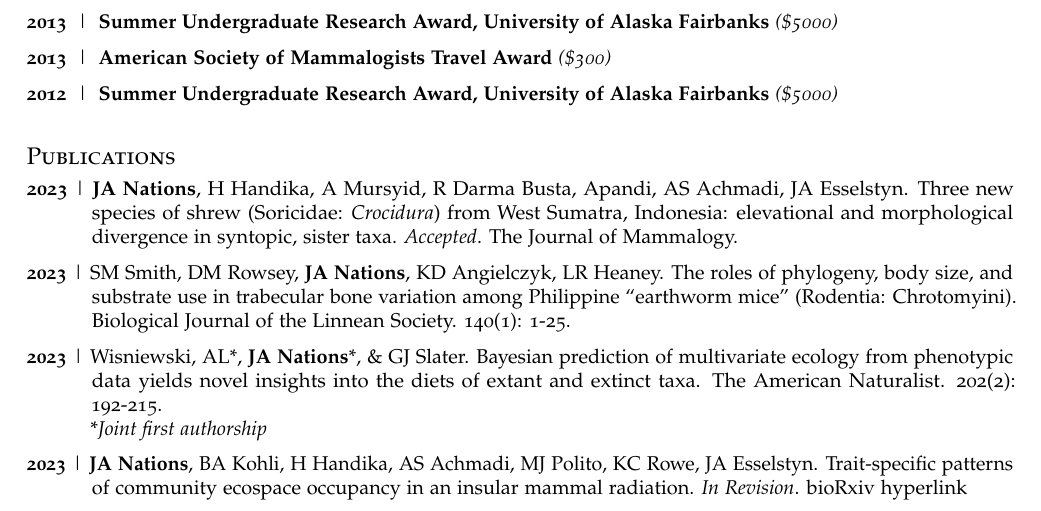
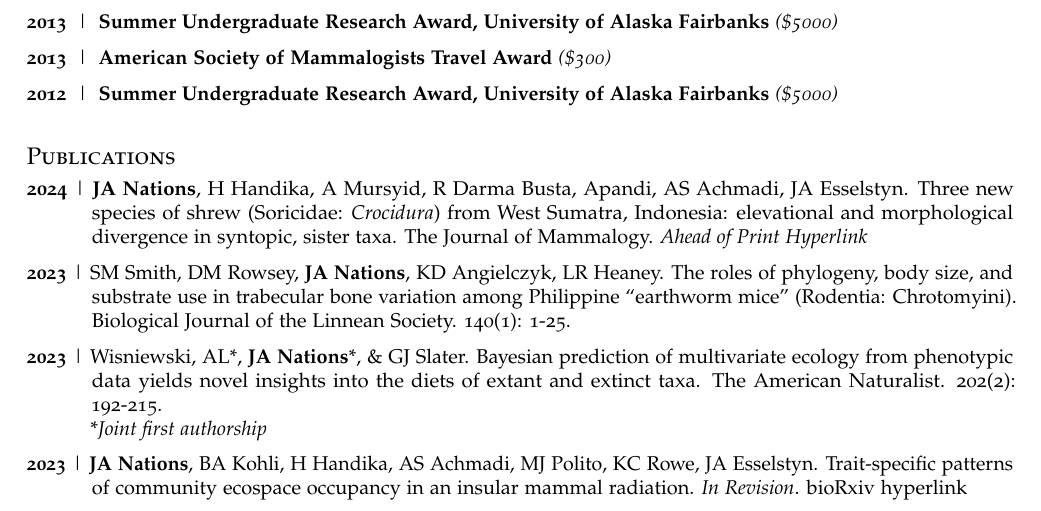
Before and after one commit to jonnations/public_cv, an R Markdown document (PDF_CV.Rmd): part of page 2 of 6, cut so that both start at the same text. The pictures show the output file PDF_CV.pdf that the author committed with the source.

Commit message:
add shrew paper hyperlink

```diff
--- a/PDF_CV.Rmd
+++ b/PDF_CV.Rmd
@@ -125,7 +125,7 @@ Distributed by UAF to outstanding undergraduate students
 ## Publications
 \everypar{\hangindent=1.15cm \hangafter=1}
 
-**2023** \| **JA Nations**, H Handika, A Mursyid, R Darma Busta, Apandi, AS Achmadi, JA Esselstyn. Three new species of shrew (Soricidae: *Crocidura*) from West Sumatra, Indonesia: elevational and morphological divergence in syntopic, sister taxa. *Accepted*. The Journal of Mammalogy.
+**2024** \| **JA Nations**, H Handika, A Mursyid, R Darma Busta, Apandi, AS Achmadi, JA Esselstyn. Three new species of shrew (Soricidae: *Crocidura*) from West Sumatra, Indonesia: elevational and morphological divergence in syntopic, sister taxa. The Journal of Mammalogy. [*Ahead of Print Hyperlink*](https://doi.org/10.1093/jmammal/gyad126)
 
 **2023** \| SM Smith, DM Rowsey, **JA Nations**, KD Angielczyk, LR Heaney. The roles of phylogeny, body size, and substrate use in trabecular bone variation among Philippine "earthworm mice" (Rodentia: Chrotomyini). Biological Journal of the Linnean Society. 140(1): 1-25.
 
```
Also changed, not shown: Nations_CV_PDF.pdf (deleted), PDF_CV.pdf, 1 other file.
